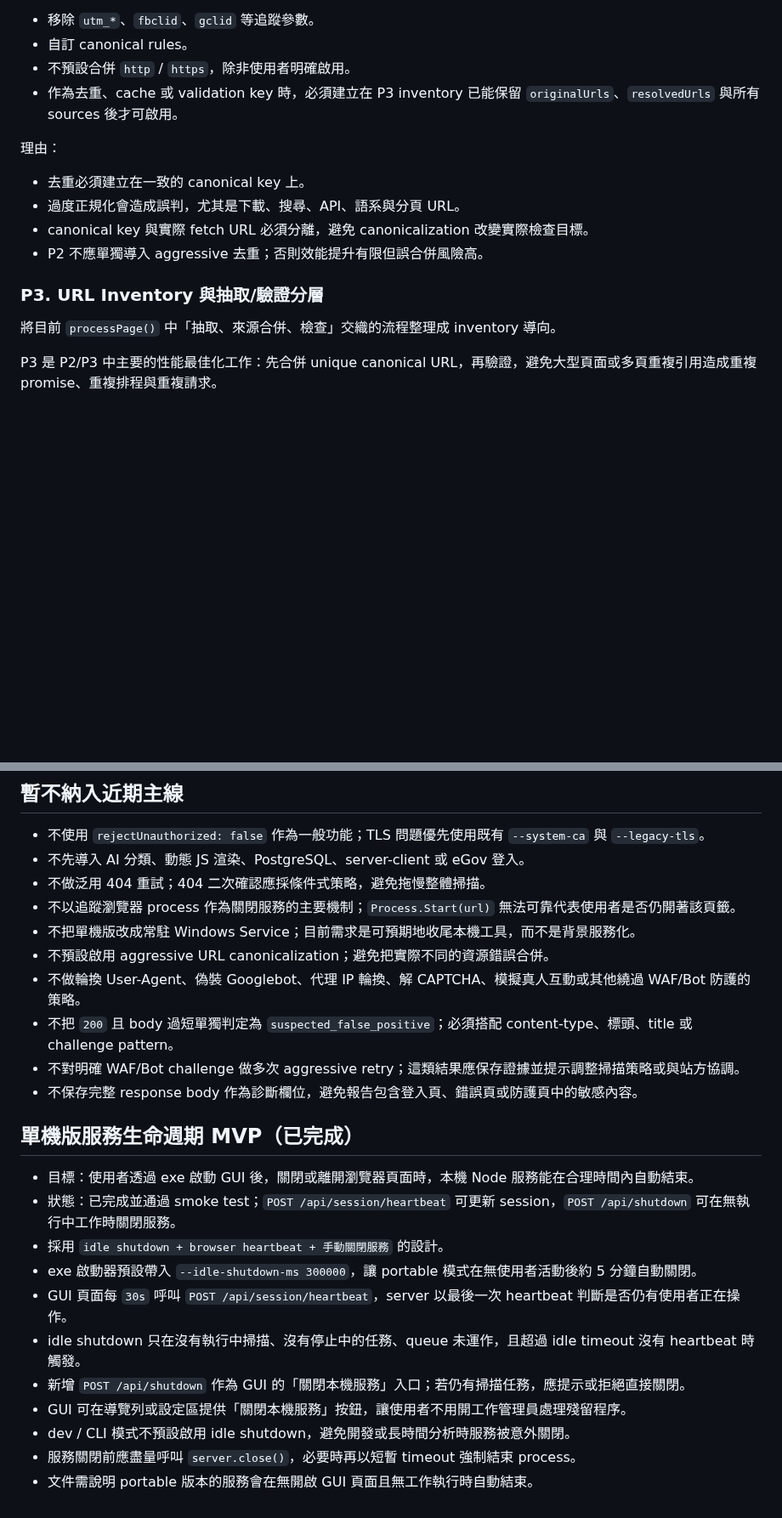
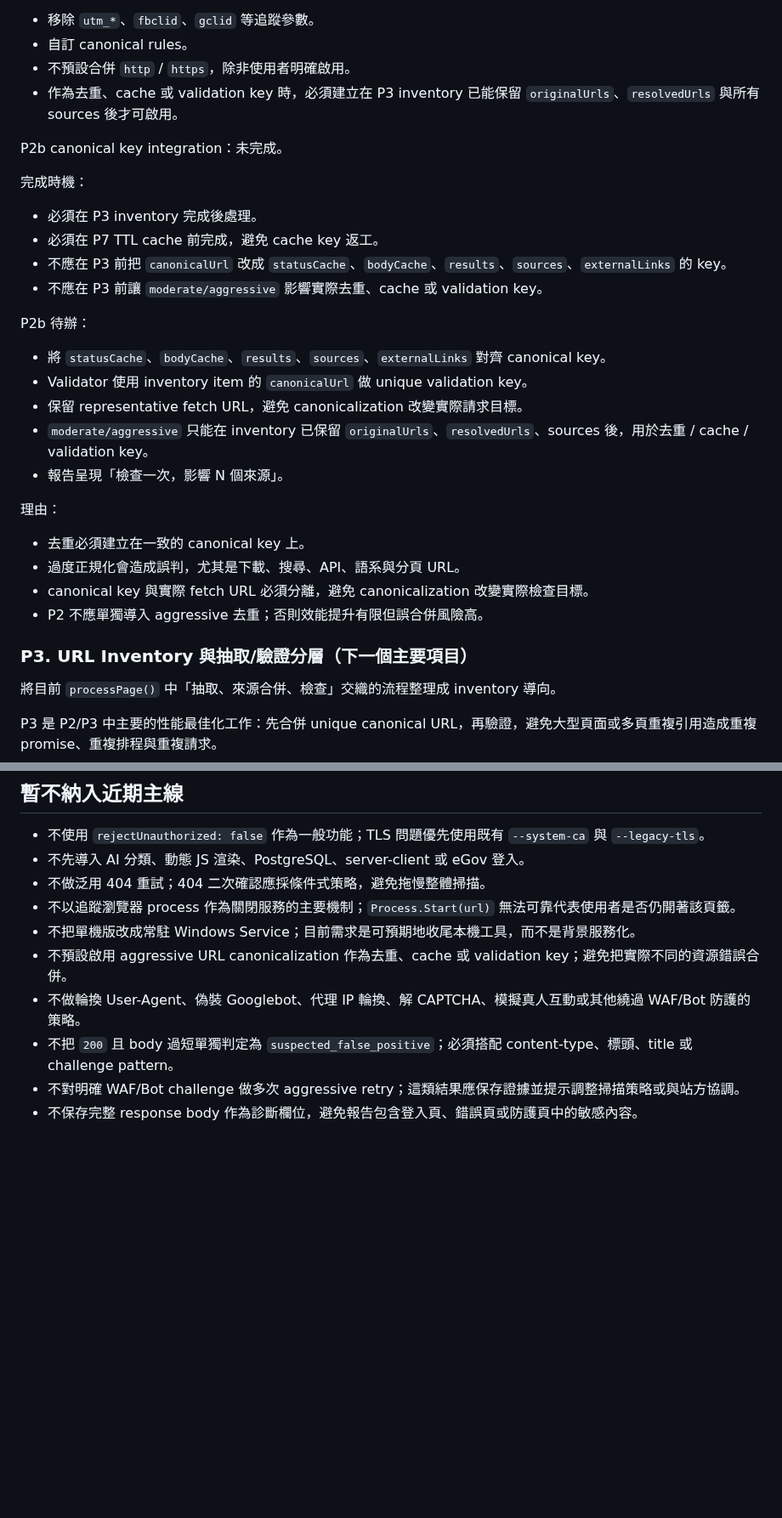
Before and after one commit to kevinkan75/link_checker, a Markdown page: ROADMAP.md, 2 parts joined by grey strips. Shown at 85% size. GitHub-like rendering; blank space fills up the shorter version.

```diff
--- a/ROADMAP.md
+++ b/ROADMAP.md
@@ -117,6 +109,23 @@ P2 MVP：
 - 不預設合併 `http` / `https`，除非使用者明確啟用。
 - 作為去重、cache 或 validation key 時，必須建立在 P3 inventory 已能保留 `originalUrls`、`resolvedUrls` 與所有 sources 後才可啟用。
 
+P2b canonical key integration：未完成。
+
+完成時機：
+
+- 必須在 P3 inventory 完成後處理。
+- 必須在 P7 TTL cache 前完成，避免 cache key 返工。
+- 不應在 P3 前把 `canonicalUrl` 改成 `statusCache`、`bodyCache`、`results`、`sources`、`externalLinks` 的 key。
+- 不應在 P3 前讓 `moderate/aggressive` 影響實際去重、cache 或 validation key。
+
+P2b 待辦：
+
+- 將 `statusCache`、`bodyCache`、`results`、`sources`、`externalLinks` 對齊 canonical key。
+- Validator 使用 inventory item 的 `canonicalUrl` 做 unique validation key。
+- 保留 representative fetch URL，避免 canonicalization 改變實際請求目標。
+- `moderate/aggressive` 只能在 inventory 已保留 `originalUrls`、`resolvedUrls`、sources 後，用於去重 / cache / validation key。
+- 報告呈現「檢查一次，影響 N 個來源」。
+
 理由：
 
 - 去重必須建立在一致的 canonical key 上。
@@ -124,7 +133,7 @@ P2 MVP：
 - canonical key 與實際 fetch URL 必須分離，避免 canonicalization 改變實際檢查目標。
 - P2 不應單獨導入 aggressive 去重；否則效能提升有限但誤合併風險高。
 
-### P3. URL Inventory 與抽取/驗證分層
+### P3. URL Inventory 與抽取/驗證分層（下一個主要項目）
 
 將目前 `processPage()` 中「抽取、來源合併、檢查」交織的流程整理成 inventory 導向。
 
@@ -412,22 +420,8 @@ Analyzer 應在底層資料與規則結果穩定後補強，避免先做空 UI
 - 不做泛用 404 重試；404 二次確認應採條件式策略，避免拖慢整體掃描。
 - 不以追蹤瀏覽器 process 作為關閉服務的主要機制；`Process.Start(url)` 無法可靠代表使用者是否仍開著該頁籤。
 - 不把單機版改成常駐 Windows Service；目前需求是可預期地收尾本機工具，而不是背景服務化。
-- 不預設啟用 aggressive URL canonicalization；避免把實際不同的資源錯誤合併。
+- 不預設啟用 aggressive URL canonicalization 作為去重、cache 或 validation key；避免把實際不同的資源錯誤合併。
 - 不做輪換 User-Agent、偽裝 Googlebot、代理 IP 輪換、解 CAPTCHA、模擬真人互動或其他繞過 WAF/Bot 防護的策略。
 - 不把 `200` 且 body 過短單獨判定為 `suspected_false_positive`；必須搭配 content-type、標頭、title 或 challenge pattern。
 - 不對明確 WAF/Bot challenge 做多次 aggressive retry；這類結果應保存證據並提示調整掃描策略或與站方協調。
 - 不保存完整 response body 作為診斷欄位，避免報告包含登入頁、錯誤頁或防護頁中的敏感內容。
-
-## 單機版服務生命週期 MVP（已完成）
-
-- 目標：使用者透過 exe 啟動 GUI 後，關閉或離開瀏覽器頁面時，本機 Node 服務能在合理時間內自動結束。
-- 狀態：已完成並通過 smoke test；`POST /api/session/heartbeat` 可更新 session，`POST /api/shutdown` 可在無執行中工作時關閉服務。
-- 採用 `idle shutdown + browser heartbeat + 手動關閉服務` 的設計。
-- exe 啟動器預設帶入 `--idle-shutdown-ms 300000`，讓 portable 模式在無使用者活動後約 5 分鐘自動關閉。
-- GUI 頁面每 `30s` 呼叫 `POST /api/session/heartbeat`，server 以最後一次 heartbeat 判斷是否仍有使用者正在操作。
-- idle shutdown 只在沒有執行中掃描、沒有停止中的任務、queue 未運作，且超過 idle timeout 沒有 heartbeat 時觸發。
-- 新增 `POST /api/shutdown` 作為 GUI 的「關閉本機服務」入口；若仍有掃描任務，應提示或拒絕直接關閉。
-- GUI 可在導覽列或設定區提供「關閉本機服務」按鈕，讓使用者不用開工作管理員處理殘留程序。
-- dev / CLI 模式不預設啟用 idle shutdown，避免開發或長時間分析時服務被意外關閉。
-- 服務關閉前應盡量呼叫 `server.close()`，必要時再以短暫 timeout 強制結束 process。
-- 文件需說明 portable 版本的服務會在無開啟 GUI 頁面且無工作執行時自動結束。
```
Also changed, not shown: other parts of ROADMAP.md (+42 -51 lines).
